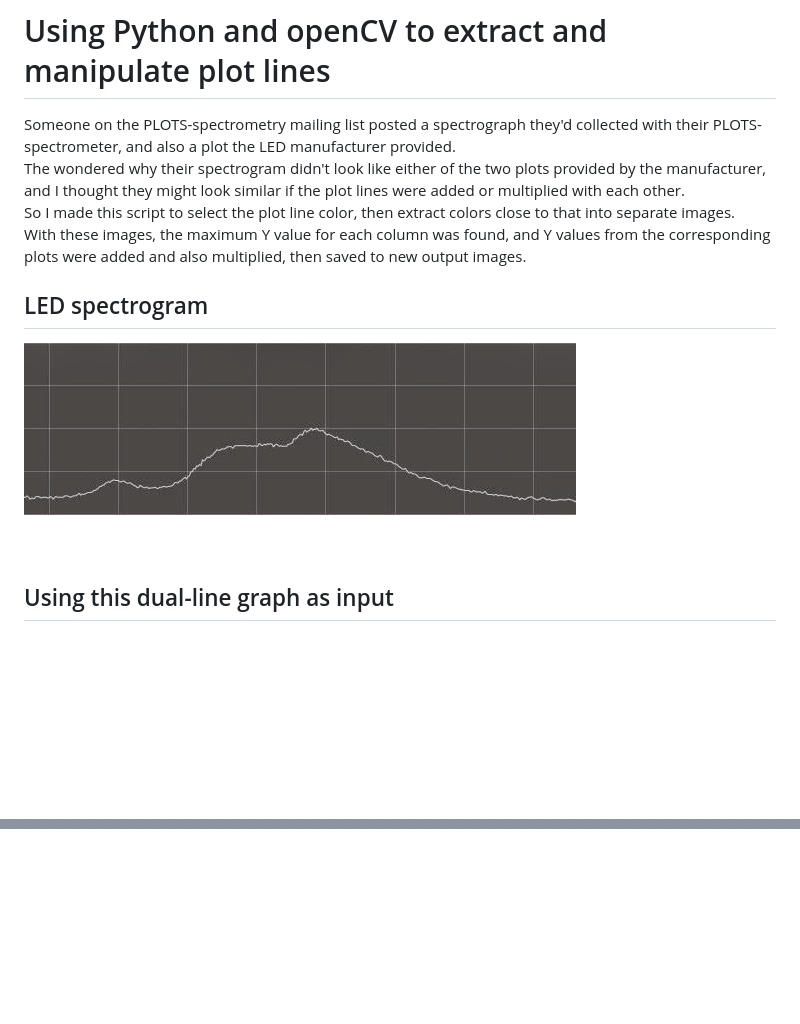
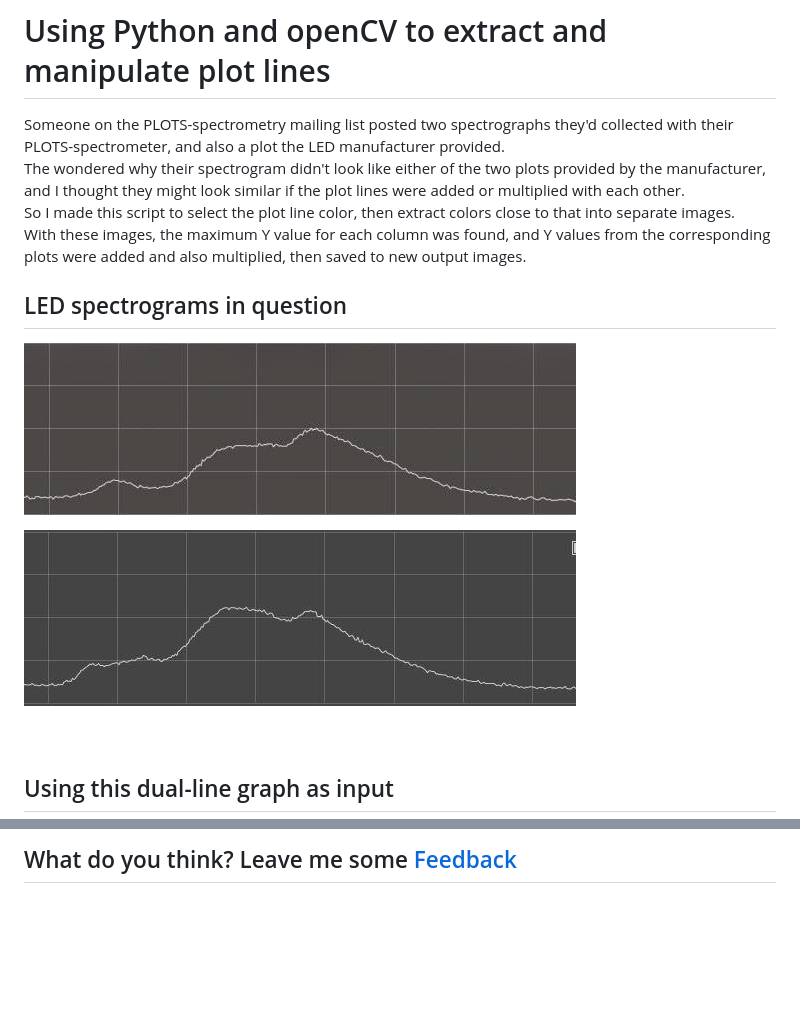
Before and after one commit to nmz787/nmz787.github.io, a Markdown page: md/opencv_plot_extraction.md, 2 parts joined by grey strips. Drawn GitHub-style; pictures changed too: img/Cree_A19_daylight_5000k.JPG (added); blank space fills up the shorter version.

```diff
--- a/md/opencv_plot_extraction.md
+++ b/md/opencv_plot_extraction.md
@@ -1,12 +1,14 @@
 # Using Python and openCV to extract and manipulate plot lines
 
-Someone on the PLOTS-spectrometry mailing list posted a spectrograph they'd collected with their PLOTS-spectrometer, and also a plot the LED manufacturer provided.
+Someone on the PLOTS-spectrometry mailing list posted two spectrographs they'd collected with their PLOTS-spectrometer, and also a plot the LED manufacturer provided.
 The wondered why their spectrogram didn't look like either of the two plots provided by the manufacturer, and I thought they might look similar if the plot lines were added or multiplied with each other.
 So I made this script to select the plot line color, then extract colors close to that into separate images.
 With these images, the maximum Y value for each column was found, and Y values from the corresponding plots were added and also multiplied, then saved to new output images.
 
-## LED spectrogram
+## LED spectrograms in question
 ![Input dual-line plot](../img/Cree_A19_warm_2700k.JPG)
+
+![Input dual-line plot](../img/Cree_A19_daylight_5000k.JPG)
 &nbsp;
 &nbsp;
 
@@ -84,4 +101,13 @@ With these images, the maximum Y value for each column was found, and Y values f
 &nbsp;
 &nbsp;
 &nbsp;
+
+## What do you think? Leave me some [Feedback](https://github.com/nmz787/Feedback/issues/new)
+
+&nbsp;
+&nbsp;
+&nbsp;
+&nbsp;
+&nbsp;
+
 ## Check out the code I wrote to do this [here](https://github.com/nmz787/opencv-snippets/blob/master/python/combine_plot.py)
```
Also changed, not shown: other parts of md/opencv_plot_extraction.md (+15 -0 lines), 2 other files.
